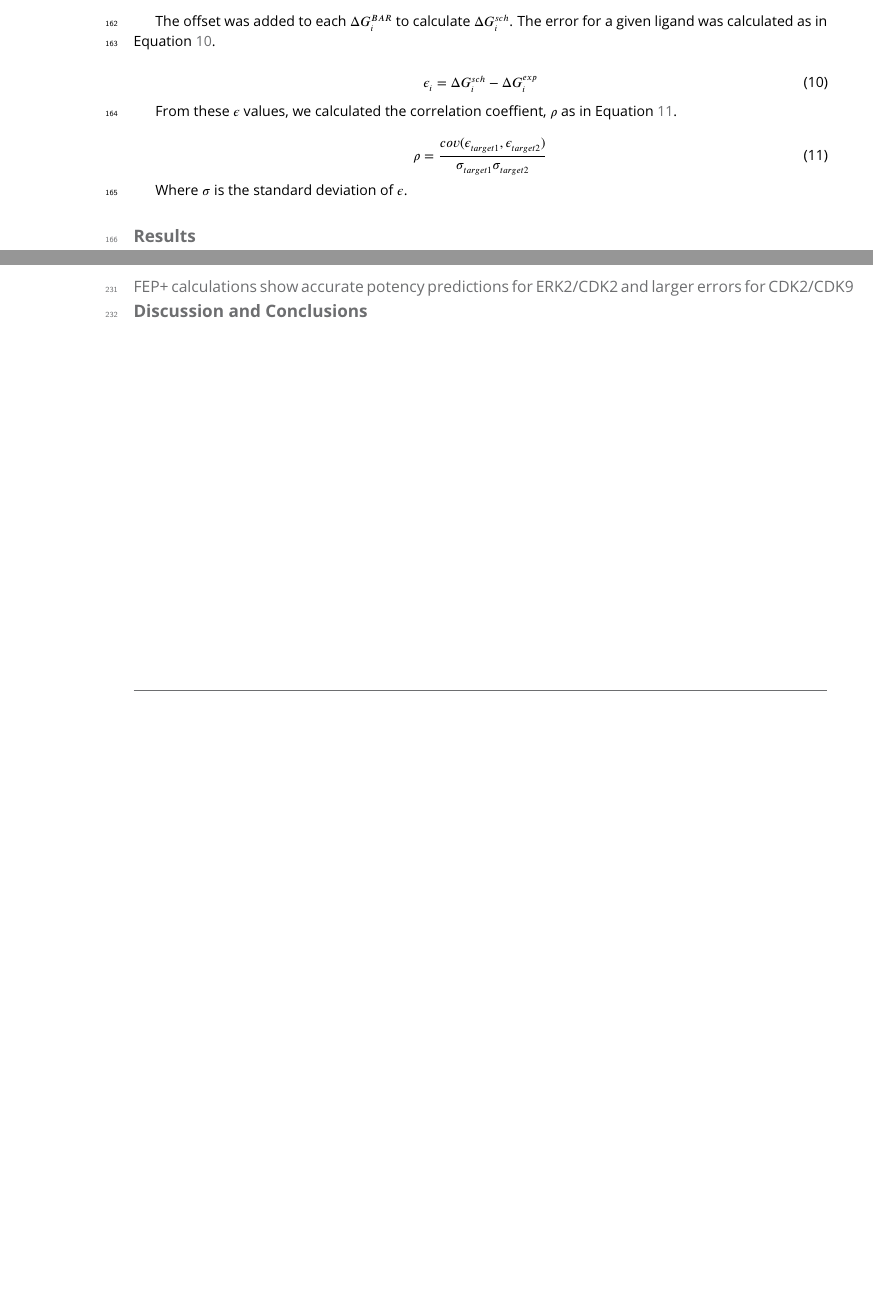
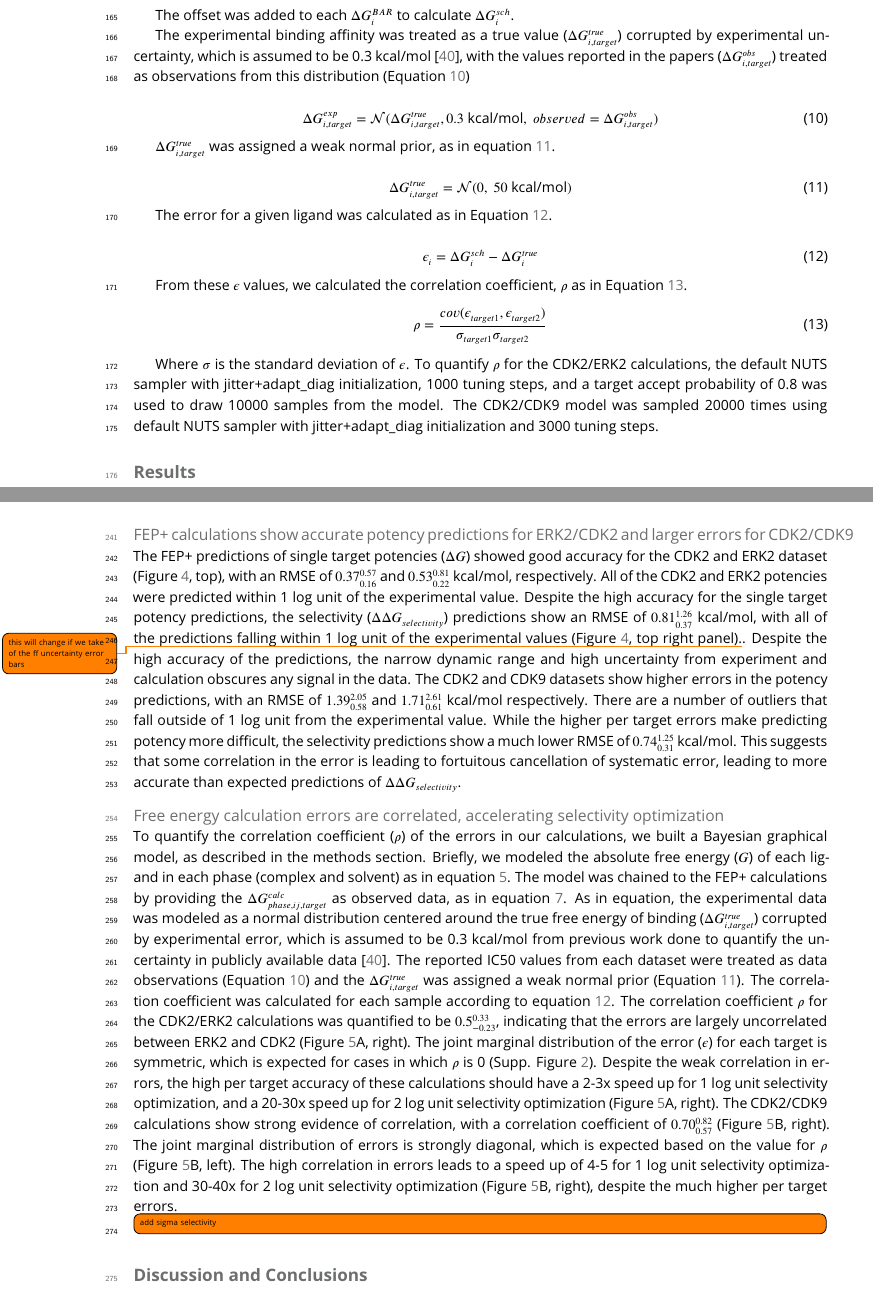
Before and after one commit to steven-albanese/selectivity-manuscript, a LaTeX document (manuscript.tex): two parts of pages 5 and 8 of 16 before the commit and two parts of pages 5 and 9 of 17 after it, joined at a grey line, cut so that both start at the same text, the shorter picture padded with empty space. Compiled offline with pdfLaTeX.

Commit message:
Updates from ShareLaTeX

```diff
--- a/manuscript.tex
+++ b/manuscript.tex
@@ -172,19 +171,32 @@ c_{i,j} = \mathcal{N}(\mu=0,~sd=25.0~kcal/mol)
 \text{offset} =  \frac{\sum^n G^{complex}_{i,target} - G^{solvent}_{i,target}}{n} - \frac{\sum^n \Delta G^{exp}_{i}}{n}
 \end{equation}
 
-The offset was added to each $\Delta G^{BAR}_{i}$ to calculate $\Delta G^{sch}_{i}$. The error for a given ligand was calculated as in Equation~\ref{eq9}.
+The offset was added to each $\Delta G^{BAR}_{i}$ to calculate $\Delta G^{sch}_{i}$.
+
+The experimental binding affinity was treated as a true value ($\Delta G^{true}_{i,target}$) corrupted by experimental uncertainty, which is assumed to be 0.3 kcal/mol~\citep{BROWN2009420}, with the values reported in the papers ($\Delta G^{obs}_{i,target}$) treated as observations from this distribution (Equation~\ref{eq12})
+
+\begin{equation}\label{eq12}
+\Delta G^{exp}_{i,target} = \mathcal{N}(\Delta G^{true}_{i,target}, 0.3 ~\text{kcal/mol},~observed = \Delta G^{obs}_{i,target})
+\end{equation}
+
+$\Delta G^{true}_{i,target}$ was assigned a weak normal prior, as in equation~\ref{eq13}.
+
+\begin{equation}\label{eq13}
+\Delta G^{true}_{i,target} = \mathcal{N}(0, ~50~\text{kcal/mol})
+\end{equation}
+
+The error for a given ligand was calculated as in Equation~\ref{eq9}.
 
 \begin{equation}\label{eq9}
-\epsilon_i = \Delta G^{sch}_i - \Delta G^{exp}_i
+\epsilon_i = \Delta G^{sch}_i - \Delta G^{true}_i
 \end{equation}
 
-From these $\epsilon$ values, we calculated the correlation coeffient, $\rho$ as in Equation~\ref{eq10}.
-
+From these $\epsilon$ values, we calculated the correlation coefficient, $\rho$ as in Equation~\ref{eq10}.
 \begin{equation}\label{eq10}
 \rho = \frac{cov(\epsilon_{target1}, \epsilon_{target2})}{\sigma_{target 1}\sigma_{target 2}}
 \end{equation}
 
- Where $\sigma$ is the standard deviation of $\epsilon$.
+ Where $\sigma$ is the standard deviation of $\epsilon$. To quantify $\rho$ for the CDK2/ERK2 calculations, the default NUTS sampler with jitter+adapt\_diag initialization, 1000 tuning steps, and a target accept probability of 0.8 was used to draw 10000 samples from the model. The CDK2/CDK9 model was sampled 20000 times using default NUTS sampler with jitter+adapt\_diag initialization and 3000 tuning steps.
 
 %
 %  Results
@@ -258,7 +270,8 @@ The congenric ligand series features a single subsituent point, with the R group
 \end{figure}
 
 \paragraph{FEP+ calculations show accurate potency predictions for ERK2/CDK2 and larger errors for CDK2/CDK9}
-
+The FEP+ predictions of single target potencies ($\Delta G$) showed good accuracy for the CDK2 and ERK2 dataset (Figure~\ref{fig:figure-4}, top), with an RMSE of $0.37^{0.57}_{0.16}$ and $0.53^{0.81}_{0.22}$ kcal/mol, respectively. All of the CDK2 and ERK2 potencies were predicted within 1 log unit of the experimental value. Despite the high accuracy for the single target potency predictions, the selectivity ($\Delta \Delta G_{selectivity}$) predictions show an RMSE of $0.81^{1.26}_{0.37}$ kcal/mol, with all of the predictions falling within 1 log unit of the experimental values (Figure~\ref{fig:figure-4}, top right panel).\todo{this will change if we take of the ff uncertainty error bars}. Despite the high accuracy of the predictions, the narrow dynamic range and high uncertainty from experiment and calculation obscures any signal in the data.
+The CDK2 and CDK9 datasets show higher errors in the potency predictions, with an RMSE of $1.39^{2.05}_{0.58}$ and $1.71^{2.61}_{0.61}$ kcal/mol respectively. There are a number of outliers that fall outside of 1 log unit from the experimental value. While the higher per target errors make predicting potency more difficult, the selectivity predictions show a much lower RMSE of $0.74^{1.25}_{0.31}$ kcal/mol. This suggests that some correlation in the error is leading to fortuitous cancellation of systematic error, leading to more accurate than expected predictions of $\Delta \Delta G_{selectivity}$.
 
 \begin{figure}
 \begin{fullwidth}
@@ -273,6 +286,17 @@ Single target potencies and selectivities for CDK2/ERK2 from the Blake datasets
 }
 \end{fullwidth}
 \end{figure}
+
+\paragraph{Free energy calculation errors are correlated, accelerating selectivity optimization}
+To quantify the correlation coefficient ($
+\rho$) of the errors in our calculations, we built a Bayesian graphical model, as described in the methods section. Briefly, we modeled the absolute free energy ($G$) of each ligand in each phase (complex and solvent) as in equation~\ref{eq4}. The model was chained to the FEP+ calculations by providing the $\Delta G^{calc}_{phase,ij,target}$ as observed data, as in equation~\ref{eq6}. As in equation, the experimental data was modeled as a normal distribution centered around the true free energy of binding ($\Delta G^{true}_{i,target}$) corrupted by experimental error, which is assumed to be 0.3 kcal/mol from previous work done to quantify the uncertainty in publicly available data~\citep{BROWN2009420}. The reported IC50 values from each dataset were treated as data observations (Equation~\ref{eq12}) and the $\Delta G^{true}_{i,target}$ was assigned a weak normal prior (Equation~\ref{eq13}). The correlation coefficient was calculated for each sample according to equation~\ref{eq9}.
+The correlation coefficient $\rho$ for the CDK2/ERK2 calculations was quantified to be $0.5^{0.33}_{-0.23}$, indicating that the errors are largely uncorrelated between ERK2 and CDK2 (Figure~\ref{fig:figure-5}A, right). The joint marginal distribution of the error ($\epsilon$) for each target is symmetric, which is expected for cases in which $\rho$ is 0 (Supp. Figure~\ref{fig:sup-figure-2}). Despite the weak correlation in errors, the high per target accuracy of these calculations should have a 2-3x speed up for 1 log unit selectivity optimization, and a 20-30x speed up for 2 log unit selectivity optimization (Figure~\ref{fig:figure-5}A, right).
+The CDK2/CDK9 calculations show strong evidence of correlation, with a correlation coefficient of $0.70^{0.82}_{0.57}$ (Figure~\ref{fig:figure-5}B, right). The joint marginal distribution of errors is strongly diagonal, which is expected based on the value for $\rho$ (Figure~\ref{fig:figure-5}B, left). The high correlation in errors leads to a speed up of 4-5 for 1 log unit selectivity optimization and 30-40x for 2 log unit selectivity optimization (Figure~\ref{fig:figure-5}B, right), despite the much higher per target errors.
+\todo[inline]{add sigma selectivity}
+
+
+
+
 
 \begin{figure}
 \begin{fullwidth}
```
Also changed, not shown: manuscript.tex (7 more changed lines).
